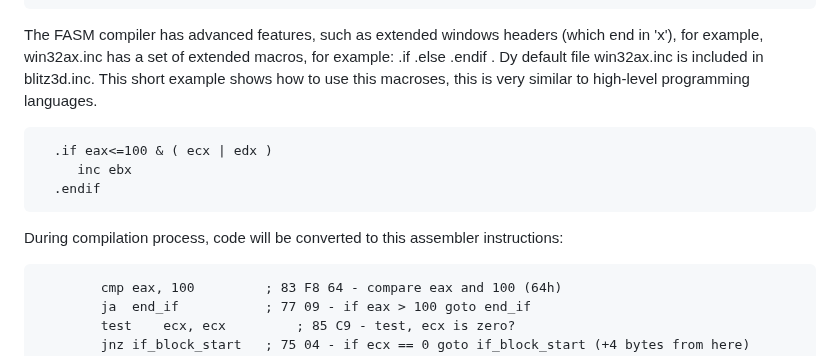
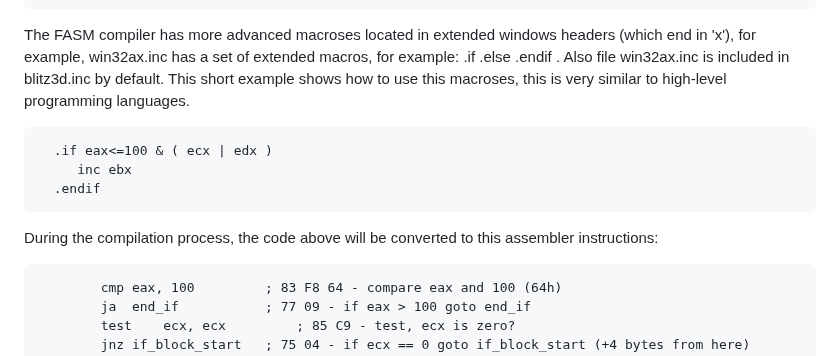
Before and after one commit to Blitz3DFASM/Blitz3DFASMSDK, a Markdown page: README.md, the part around the change. Drawn GitHub-style.

```diff
--- a/README.md
+++ b/README.md
@@ -237,13 +237,13 @@ is equivalent to the following code in Assembly:
          InPrint "5>2"
       end_if:
 
-The FASM compiler has advanced features, such as extended windows headers (which end in 'x'), for example, win32ax.inc has a set of extended macros, for example: .if .else .endif . Dy default file win32ax.inc is included in blitz3d.inc. This short example shows how to use this macroses, this is very similar to high-level programming languages.
+The FASM compiler has more advanced macroses located in extended windows headers (which end in 'x'), for example, win32ax.inc has a set of extended macros, for example: .if .else .endif . Also file win32ax.inc is included in blitz3d.inc by default. This short example shows how to use this macroses, this is very similar to high-level programming languages.
 
       .if eax<=100 & ( ecx | edx )
          inc ebx
       .endif
 
-During compilation process, code will be converted to this assembler instructions:
+During the compilation process, the code above will be converted to this assembler instructions:
 
             cmp	eax, 100         ; 83 F8 64 - compare eax and 100 (64h)
             ja 	end_if           ; 77 09 - if eax > 100 goto end_if
```
